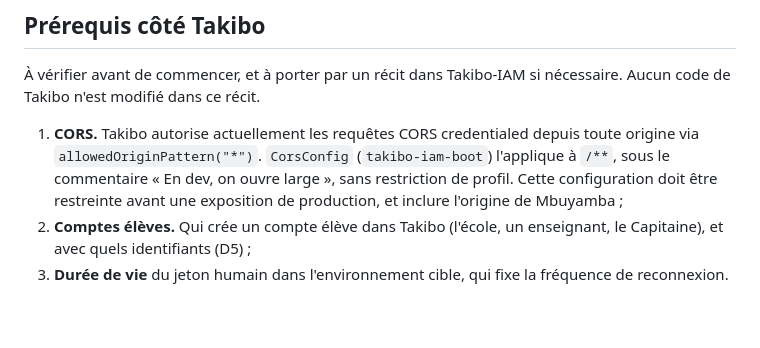
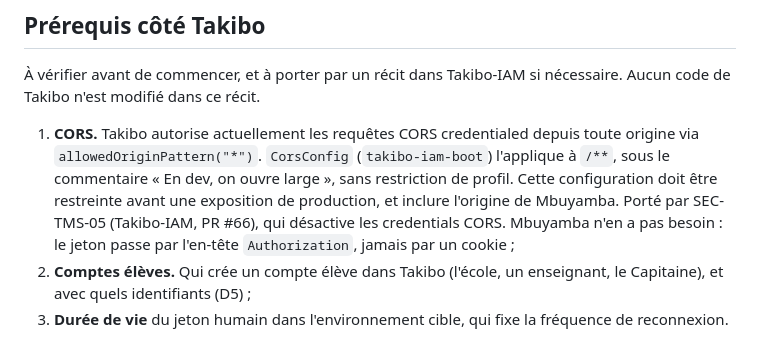
Before and after one commit to kadt2022/portail-math, a Markdown page: backlog-recits/ACCES-04-connecter-l-eleve.md, the part around the change. GitHub-like rendering; blank space fills up the shorter version.

```diff
--- a/backlog-recits/ACCES-04-connecter-l-eleve.md
+++ b/backlog-recits/ACCES-04-connecter-l-eleve.md
@@ -22,7 +22,7 @@ Côté Takibo :
 
 À vérifier avant de commencer, et à porter par un récit dans Takibo-IAM si nécessaire. Aucun code de Takibo n'est modifié dans ce récit.
 
-1. **CORS.** Takibo autorise actuellement les requêtes CORS credentialed depuis toute origine via `allowedOriginPattern("*")`. `CorsConfig` (`takibo-iam-boot`) l'applique à `/**`, sous le commentaire « En dev, on ouvre large », sans restriction de profil. Cette configuration doit être restreinte avant une exposition de production, et inclure l'origine de Mbuyamba ;
+1. **CORS.** Takibo autorise actuellement les requêtes CORS credentialed depuis toute origine via `allowedOriginPattern("*")`. `CorsConfig` (`takibo-iam-boot`) l'applique à `/**`, sous le commentaire « En dev, on ouvre large », sans restriction de profil. Cette configuration doit être restreinte avant une exposition de production, et inclure l'origine de Mbuyamba. Porté par SEC-TMS-05 (Takibo-IAM, PR #66), qui désactive les credentials CORS. Mbuyamba n'en a pas besoin : le jeton passe par l'en-tête `Authorization`, jamais par un cookie ;
 2. **Comptes élèves.** Qui crée un compte élève dans Takibo (l'école, un enseignant, le Capitaine), et avec quels identifiants (D5) ;
 3. **Durée de vie** du jeton humain dans l'environnement cible, qui fixe la fréquence de reconnexion.
 
```
Also changed, not shown: backlog-recits/ACCES-11-coquille-android.md (+5 -3 lines), backlog-recits/LOT-ACCES-web-android-sous-controle.md (+2 -2 lines).
